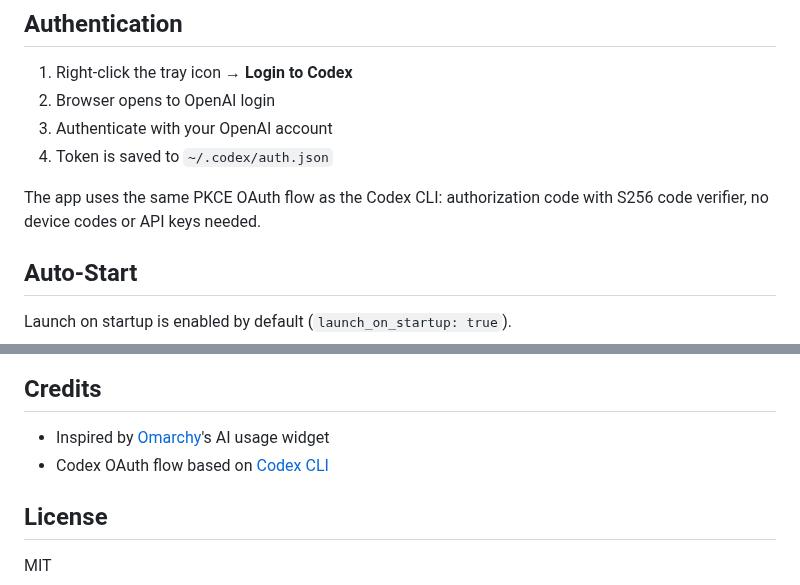
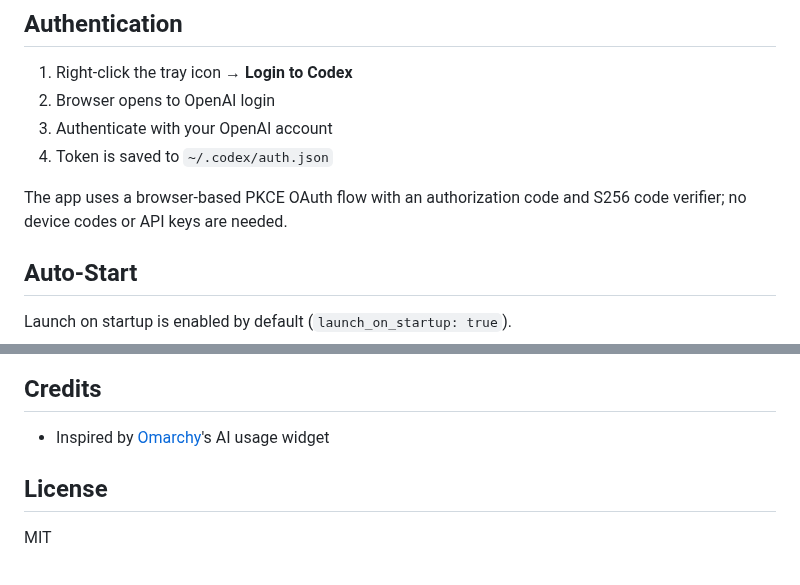
Before and after one commit to JaredJomar/ai-usage-tray, a Markdown page: README.md, 2 parts joined by grey strips. Rendered like a GitHub page.

```diff
--- a/README.md
+++ b/README.md
@@ -82,7 +62,7 @@ python main.py
 3. Authenticate with your OpenAI account
 4. Token is saved to `~/.codex/auth.json`
 
-The app uses the same PKCE OAuth flow as the Codex CLI: authorization code with S256 code verifier, no device codes or API keys needed.
+The app uses a browser-based PKCE OAuth flow with an authorization code and S256 code verifier; no device codes or API keys are needed.
 
 ## Auto-Start
 
@@ -167,7 +147,6 @@ AI-Usage-Tray/
 ## Credits
 
 - Inspired by [Omarchy](https://omarchy.org/)'s AI usage widget
-- Codex OAuth flow based on [Codex CLI](https://github.com/openai/codex)
 
 ## License
 
```
Also changed, not shown: other parts of README.md (+8 -28 lines), img/dashboard-dark.png (added), img/dashboard-light.png (added), img/tray-tooltip.png (added).
